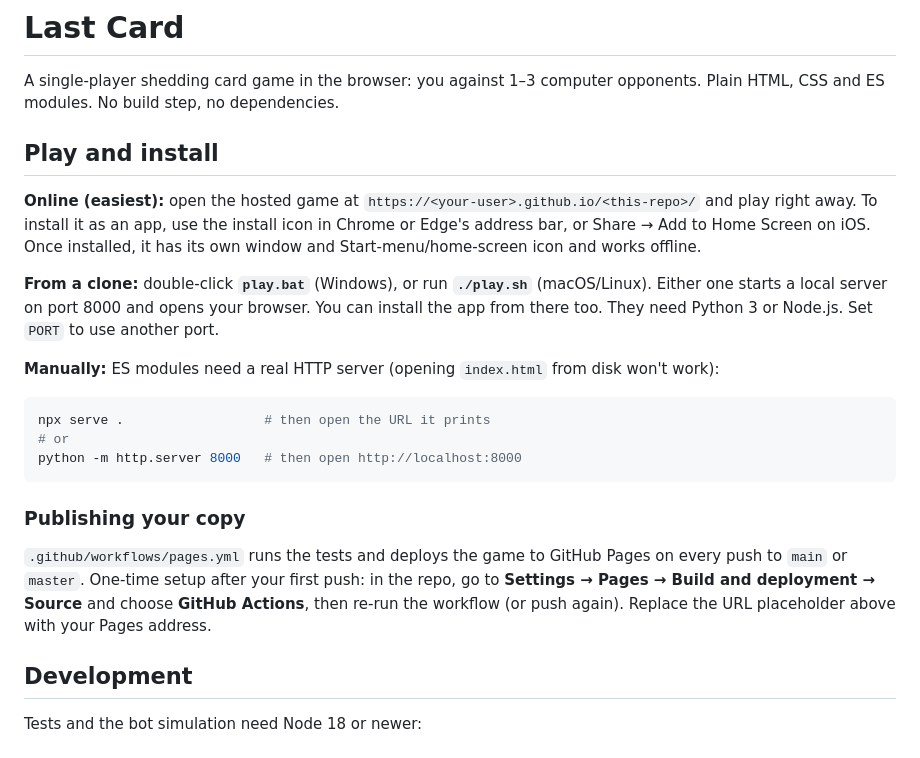
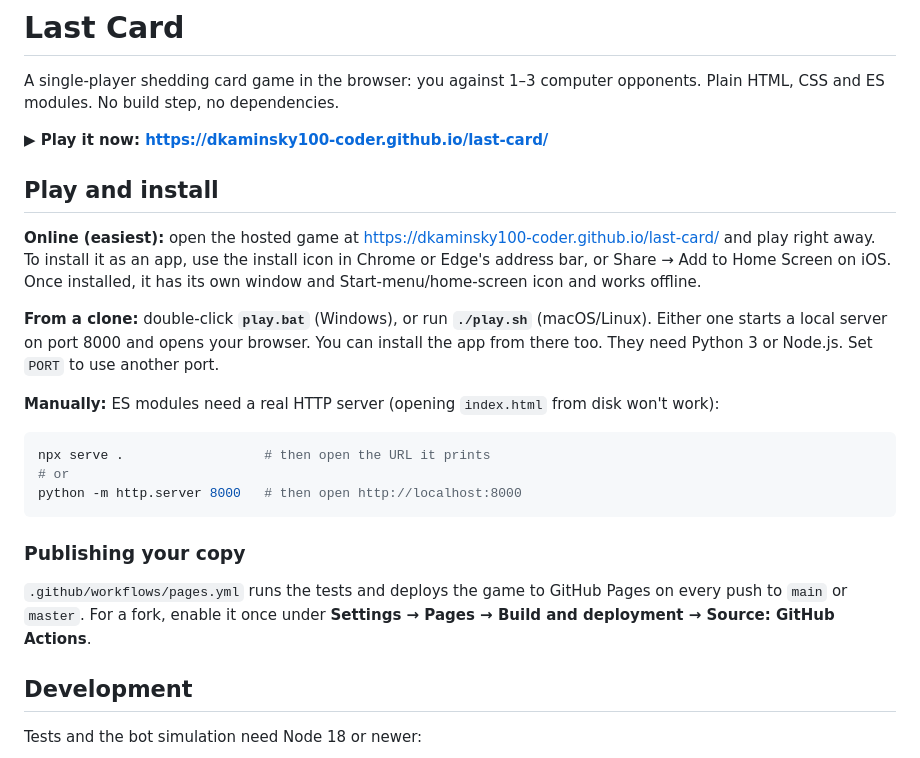
Before and after one commit to dkaminsky100-coder/last-card, a Markdown page: README.md, the part around the change. Drawn GitHub-style.

Commit message:
README: link the hosted game
Co-Authored-By: Claude Opus 5.5 <noreply@anthropic.com>

```diff
--- a/README.md
+++ b/README.md
@@ -3,10 +3,12 @@
 A single-player shedding card game in the browser: you against 1–3 computer
 opponents. Plain HTML, CSS and ES modules. No build step, no dependencies.
 
+**▶ Play it now: https://dkaminsky100-coder.github.io/last-card/**
+
 ## Play and install
 
 **Online (easiest):** open the hosted game at
-`https://<your-user>.github.io/<this-repo>/` and play right away. To install
+https://dkaminsky100-coder.github.io/last-card/ and play right away. To install
 it as an app, use the install icon in Chrome or Edge's address bar, or
 Share → Add to Home Screen on iOS. Once installed, it has its own window and
 Start-menu/home-screen icon and works offline.
@@ -28,10 +30,8 @@ python -m http.server 8000   # then open http://localhost:8000
 ### Publishing your copy
 
 `.github/workflows/pages.yml` runs the tests and deploys the game to GitHub
-Pages on every push to `main` or `master`. One-time setup after your first
-push: in the repo, go to **Settings → Pages → Build and deployment → Source**
-and choose **GitHub Actions**, then re-run the workflow (or push again).
-Replace the URL placeholder above with your Pages address.
+Pages on every push to `main` or `master`. For a fork, enable it once under
+**Settings → Pages → Build and deployment → Source: GitHub Actions**.
 
 ## Development
 
```
